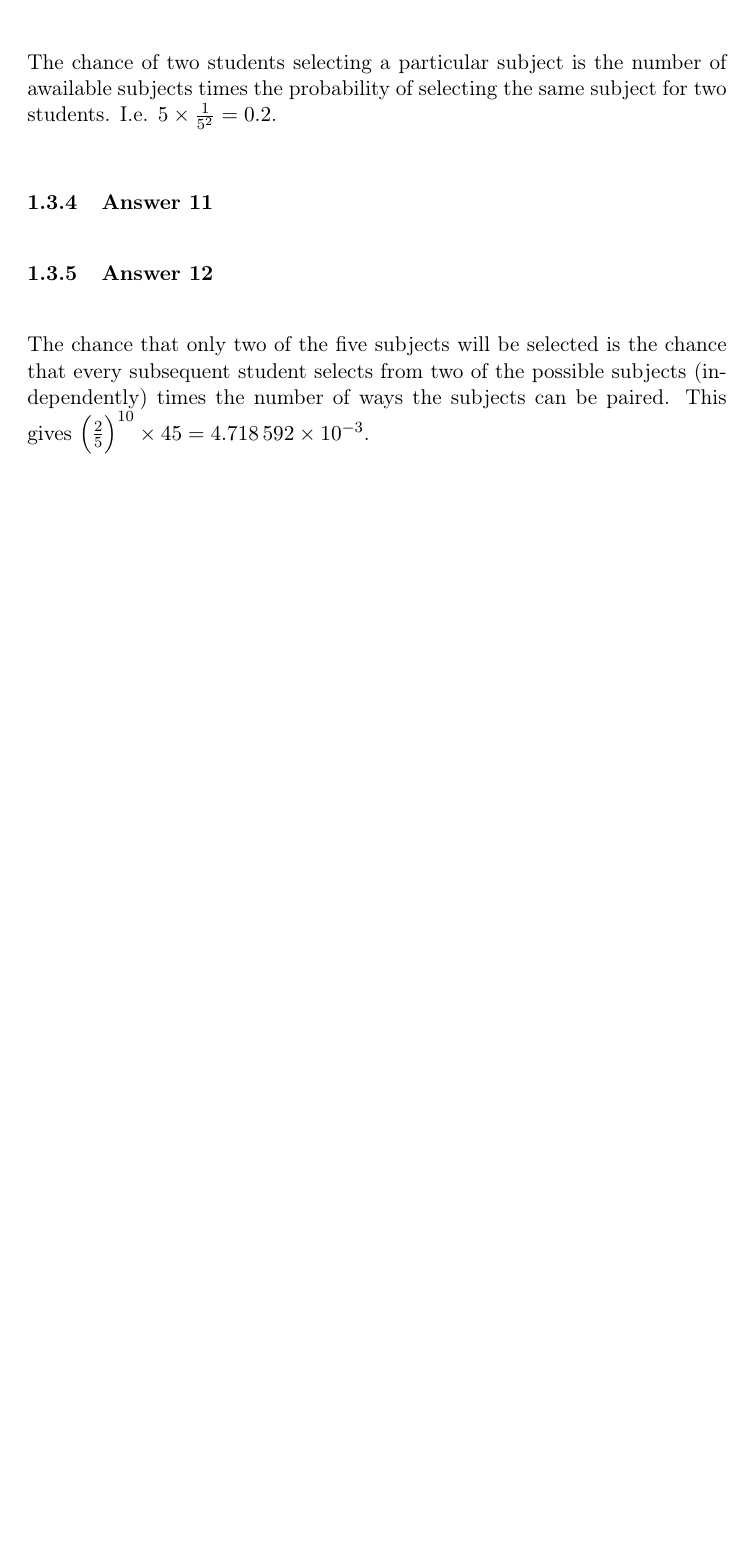
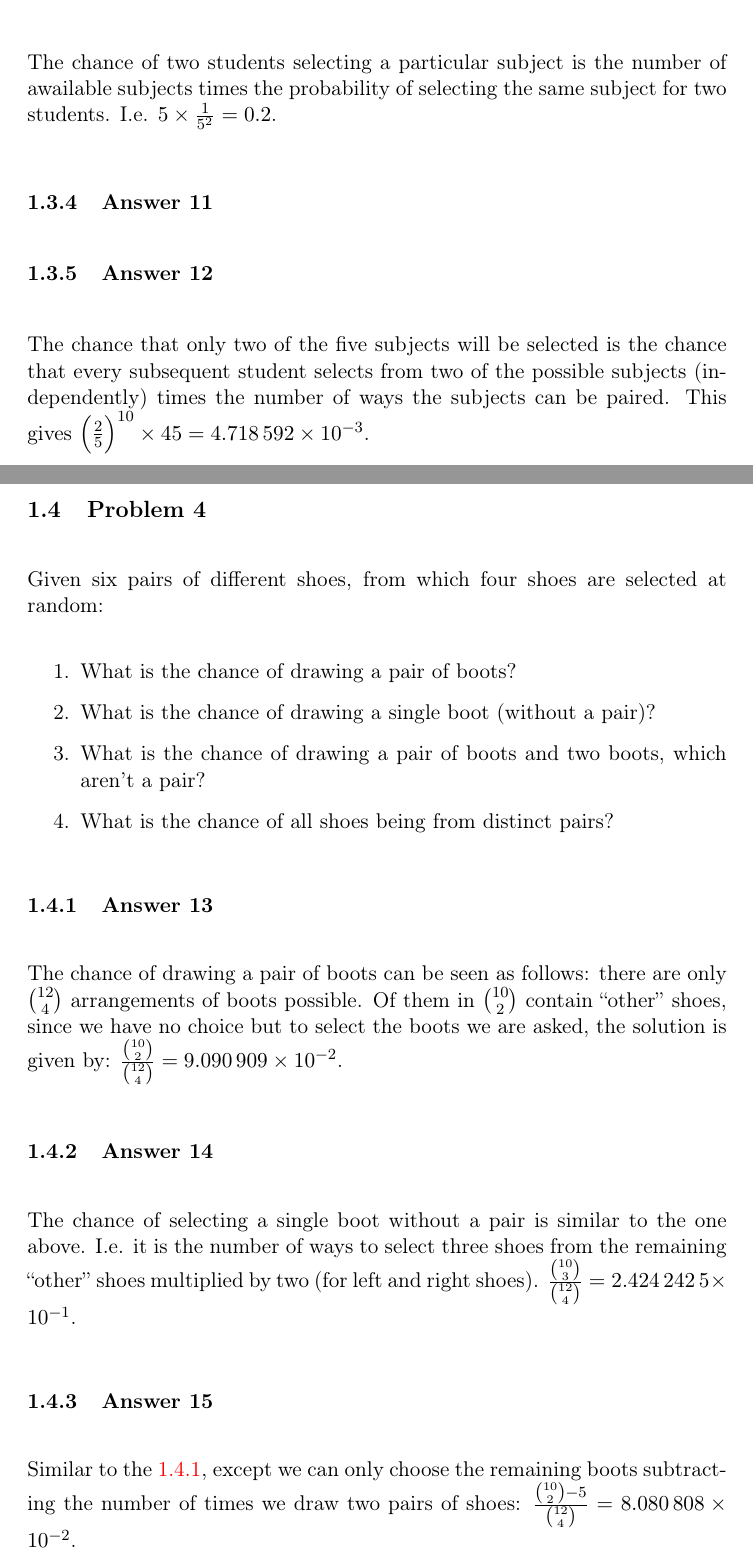
Before and after one commit to wvxvw/uni-introduction-to-statistics, a LaTeX problem sheet (assignment-12.tex): part of page 11 of 11 before the commit and two parts of pages 11 and 12 of 13 after it, the two joined at a grey line, cut so that both start at the same text, the shorter picture padded with empty space. Compiled offline with pdfLaTeX.

Commit message:
Possibly answered fourth question.

```diff
--- a/assignment-12.tex
+++ b/assignment-12.tex
@@ -446,3 +446,34 @@ The chance that only two of the five subjects will be selected is the chance
 that every subsequent student selects from two of the possible subjects
 (independently) times the number of ways the subjects can be paired.  This
 gives $\Big(\frac{2}{5}\Big)^{10} \times 45 = \num{0.004718592}$.
+\subsection{Problem 4}
+\label{sec-1-4}
+Given six pairs of different shoes, from which four shoes are selected at
+random:
+\begin{enumerate}
+\item What is the chance of drawing a pair of boots?
+\item What is the chance of drawing a single boot (without a pair)?
+\item What is the chance of drawing a pair of boots and two boots, which aren't
+a pair?
+\item What is the chance of all shoes being from distinct pairs?
+\end{enumerate}
+
+\subsubsection{Answer 13}
+\label{sec-1-4-1}
+The chance of drawing a pair of boots can be seen as follows: there are
+only $\binom{12}{4}$ arrangements of boots possible.  Of them in
+$\binom{10}{2}$ contain ``other'' shoes, since we have no choice but to
+select the boots we are asked, the solution is given by:
+$\frac{\binom{10}{2}}{\binom{12}{4}} = \num{0.09090909}$.
+\subsubsection{Answer 14}
+\label{sec-1-4-2}
+The chance of selecting a single boot without a pair is similar to the one
+above. I.e. it is the number of ways to select three shoes from the remaining
+``other'' shoes multiplied by two (for left and right shoes).
+$\frac{\binom{10}{3}}{\binom{12}{4}} = \num{0.24242425}$.
+\subsubsection{Answer 15}
+\label{sec-1-4-3}
+Similar to the \ref{sec-1-4-1}, except we can only choose the remaining boots
+subtracting the number of times we draw two pairs of shoes:
+$\frac{\binom{10}{2} - 5}{\binom{12}{4}} = \num{0.08080808}$.
+\subsubsection{Answer 16}
```
Also changed, not shown: assignment-12.pdf, assignment-12.tex (10 more changed lines), 1 other file.
